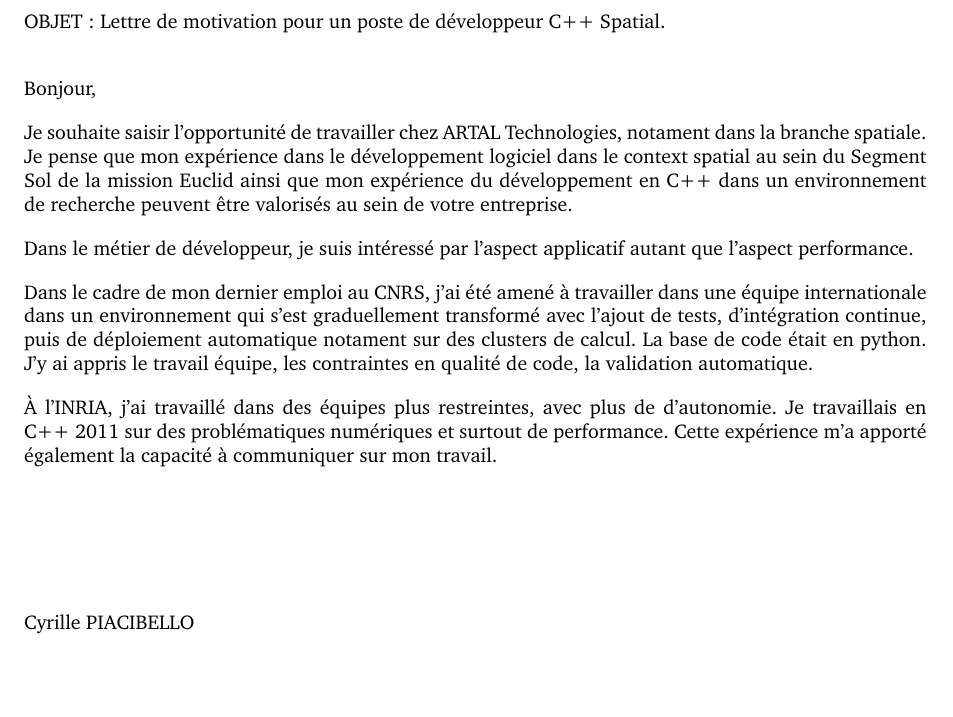
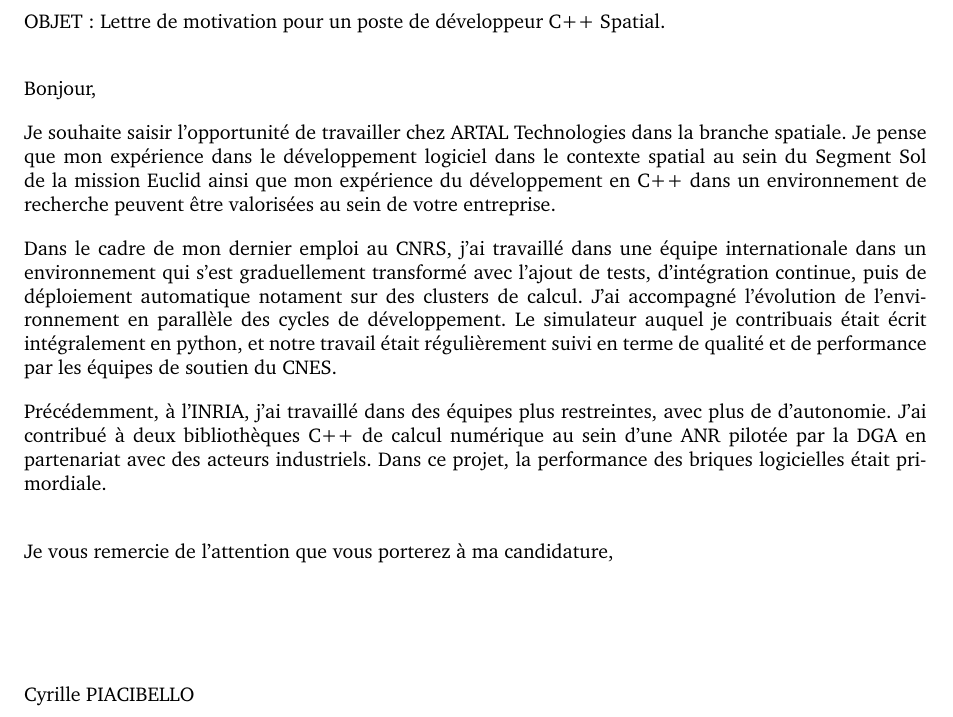
Before and after one commit to piacibel/CV, a LaTeX document (candidature/letter.tex): part of the page, cut so that both start at the same text, the shorter picture padded with empty space. Compiled offline with pdfLaTeX.

Commit message:
Update : Letter : manque le dernier paragraphe, CV : manque le dernier coup de polish

```diff
--- a/candidature/letter.tex
+++ b/candidature/letter.tex
@@ -113,32 +113,33 @@
 
 Bonjour,
 
-Je souhaite saisir l'opportunité de travailler chez ARTAL
-Technologies, notament dans la branche spatiale. Je pense que mon
-expérience dans le développement logiciel dans le context spatial au
-sein du Segment Sol de la mission Euclid ainsi que mon expérience du
-développement en C++ dans un environnement de recherche peuvent être
-valorisés au sein de votre entreprise.
+Je souhaite saisir l'opportunité de travailler chez ARTAL Technologies
+dans la branche spatiale. Je pense que mon expérience dans le
+développement logiciel dans le contexte spatial au sein du Segment Sol
+de la mission Euclid ainsi que mon expérience du développement en C++
+dans un environnement de recherche peuvent être valorisées au sein de
+votre entreprise.
 
-Dans le métier de développeur, je suis intéressé par l'aspect
-applicatif autant que l'aspect performance.
+Dans le cadre de mon dernier emploi au CNRS, j'ai travaillé dans une
+équipe internationale dans un environnement qui s'est graduellement
+transformé avec l'ajout de tests, d'intégration continue, puis de
+déploiement automatique notament sur des clusters de calcul. J'ai
+accompagné l'évolution de l'environnement en parallèle des cycles de
+développement. Le simulateur auquel je contribuais était écrit
+intégralement en python, et notre travail était régulièrement suivi en
+terme de qualité et de performance par les équipes de soutien du CNES.
 
-Dans le cadre de mon dernier emploi au CNRS, j'ai été amené à
-travailler dans une équipe internationale dans un environnement qui
-s'est graduellement transformé avec l'ajout de tests, d'intégration
-continue, puis de déploiement automatique notament sur des clusters de
-calcul. La base de code était en python. J'y ai appris le travail
-équipe, les contraintes en qualité de code, la validation
-automatique.
+Précédemment, à l'INRIA, j'ai travaillé dans des équipes plus
+restreintes, avec plus de d'autonomie. J'ai contribué à deux
+bibliothèques C++ de calcul numérique au sein d'une ANR pilotée par la
+DGA en partenariat avec des acteurs industriels. Dans ce projet, la
+performance des briques logicielles était primordiale.
 
-À l'INRIA, j'ai travaillé dans des équipes plus restreintes, avec plus
-de d'autonomie. Je travaillais en C++ 2011 sur des problématiques
-numériques et surtout de performance. Cette expérience m'a apporté
-également la capacité à communiquer sur mon travail.
+
 
 \bigskip % Vertical whitespace
 
-
+Je vous remercie de l'attention que vous porterez à ma candidature,
 
 \vspace{50pt} % Vertical whitespace
 
```
Also changed, not shown: candidature/cv_oct2021.tex (+16 -14 lines), candidature/cv_oct2021.pdf, candidature/letter.pdf.
